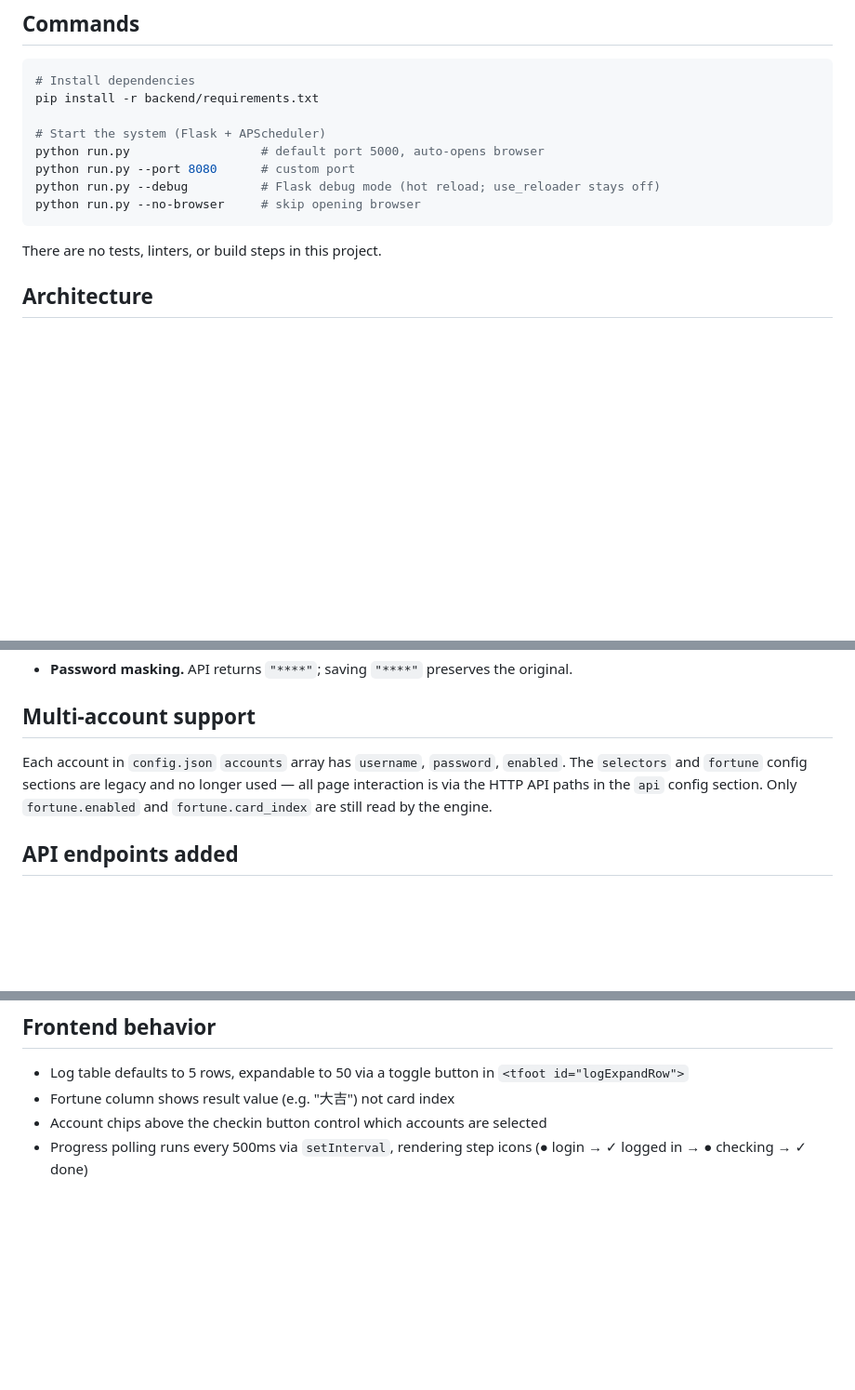
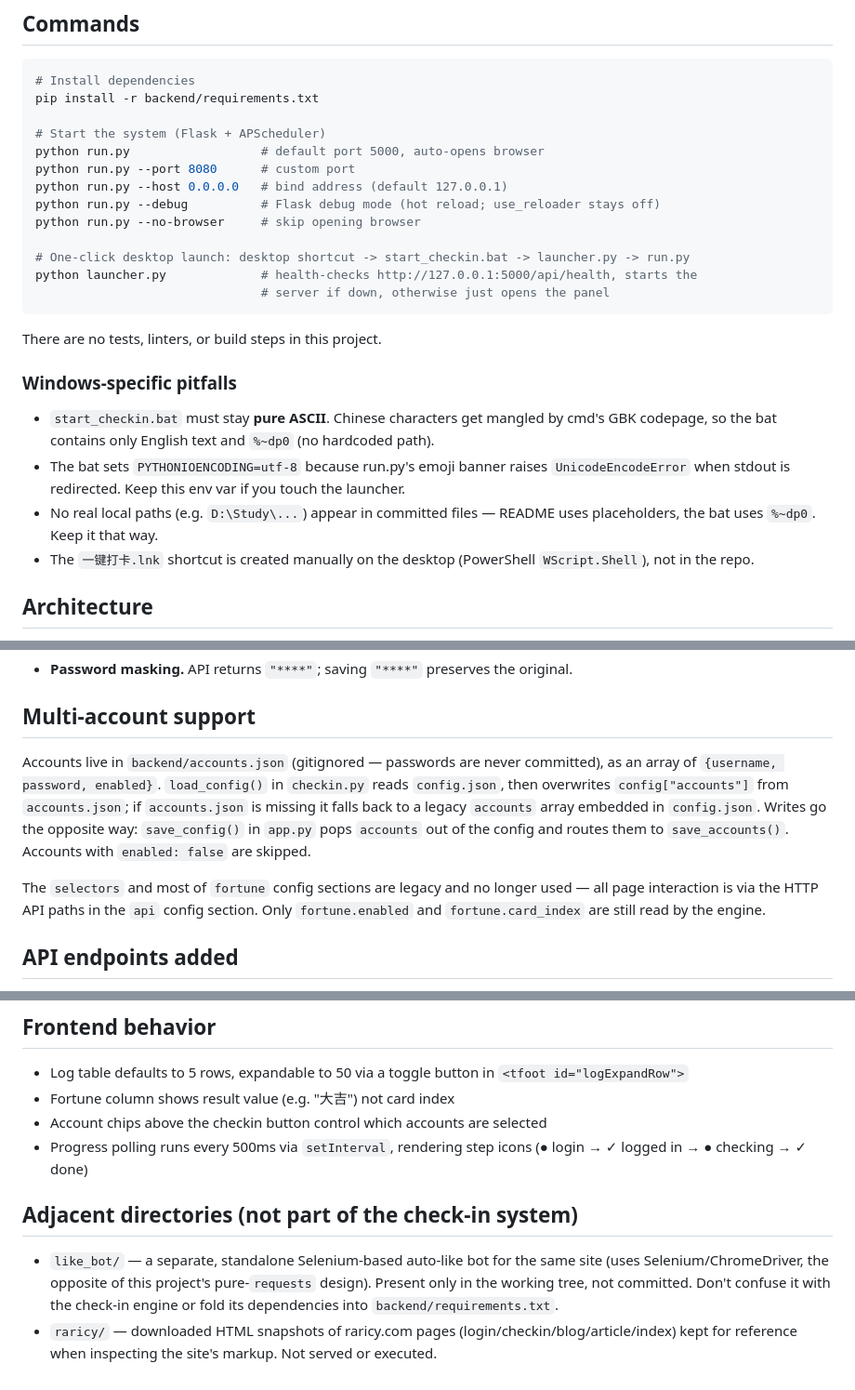
Before and after one commit to yao1145/raricy_auto_checkin, a Markdown page: CLAUDE.md, 3 parts joined by grey strips. Shown at 93% size. Rendered like a GitHub page; blank space fills up the shorter version.

Commit message:
docs: update CLAUDE.md for accounts.json split, launcher, and Windows gotchas
Co-Authored-By: Claude <noreply@anthropic.com>

````diff
--- a/CLAUDE.md
+++ b/CLAUDE.md
@@ -11,11 +11,23 @@ pip install -r backend/requirements.txt
 # Start the system (Flask + APScheduler)
 python run.py                  # default port 5000, auto-opens browser
 python run.py --port 8080      # custom port
+python run.py --host 0.0.0.0   # bind address (default 127.0.0.1)
 python run.py --debug          # Flask debug mode (hot reload; use_reloader stays off)
 python run.py --no-browser     # skip opening browser
+
+# One-click desktop launch: desktop shortcut -> start_checkin.bat -> launcher.py -> run.py
+python launcher.py             # health-checks http://127.0.0.1:5000/api/health, starts the
+                               # server if down, otherwise just opens the panel
 ```
 
 There are no tests, linters, or build steps in this project.
+
+### Windows-specific pitfalls
+
+- `start_checkin.bat` must stay **pure ASCII**. Chinese characters get mangled by cmd's GBK codepage, so the bat contains only English text and `%~dp0` (no hardcoded path).
+- The bat sets `PYTHONIOENCODING=utf-8` because run.py's emoji banner raises `UnicodeEncodeError` when stdout is redirected. Keep this env var if you touch the launcher.
+- No real local paths (e.g. `D:\Study\...`) appear in committed files — README uses placeholders, the bat uses `%~dp0`. Keep it that way.
+- The `一键打卡.lnk` shortcut is created manually on the desktop (PowerShell `WScript.Shell`), not in the repo.
 
 ## Architecture
 
@@ -46,7 +58,9 @@ This is an automated check-in (打卡) system for raricy.com — a Flask web ser
 
 ## Multi-account support
 
-Each account in `config.json` `accounts` array has `username`, `password`, `enabled`. The `selectors` and `fortune` config sections are legacy and no longer used — all page interaction is via the HTTP API paths in the `api` config section. Only `fortune.enabled` and `fortune.card_index` are still read by the engine.
+Accounts live in `backend/accounts.json` (gitignored — passwords are never committed), as an array of `{username, password, enabled}`. `load_config()` in `checkin.py` reads `config.json`, then overwrites `config["accounts"]` from `accounts.json`; if `accounts.json` is missing it falls back to a legacy `accounts` array embedded in `config.json`. Writes go the opposite way: `save_config()` in `app.py` pops `accounts` out of the config and routes them to `save_accounts()`. Accounts with `enabled: false` are skipped.
+
+The `selectors` and most of `fortune` config sections are legacy and no longer used — all page interaction is via the HTTP API paths in the `api` config section. Only `fortune.enabled` and `fortune.card_index` are still read by the engine.
 
 ## API endpoints added
 
@@ -61,3 +75,8 @@ Each account in `config.json` `accounts` array has `username`, `password`, `enab
 - Fortune column shows result value (e.g. "大吉") not card index
 - Account chips above the checkin button control which accounts are selected
 - Progress polling runs every 500ms via `setInterval`, rendering step icons (● login → ✓ logged in → ● checking → ✓ done)
+
+## Adjacent directories (not part of the check-in system)
+
+- `like_bot/` — a separate, standalone Selenium-based auto-like bot for the same site (uses Selenium/ChromeDriver, the opposite of this project's pure-`requests` design). Present only in the working tree, not committed. Don't confuse it with the check-in engine or fold its dependencies into `backend/requirements.txt`.
+- `raricy/` — downloaded HTML snapshots of raricy.com pages (login/checkin/blog/article/index) kept for reference when inspecting the site's markup. Not served or executed.
````
